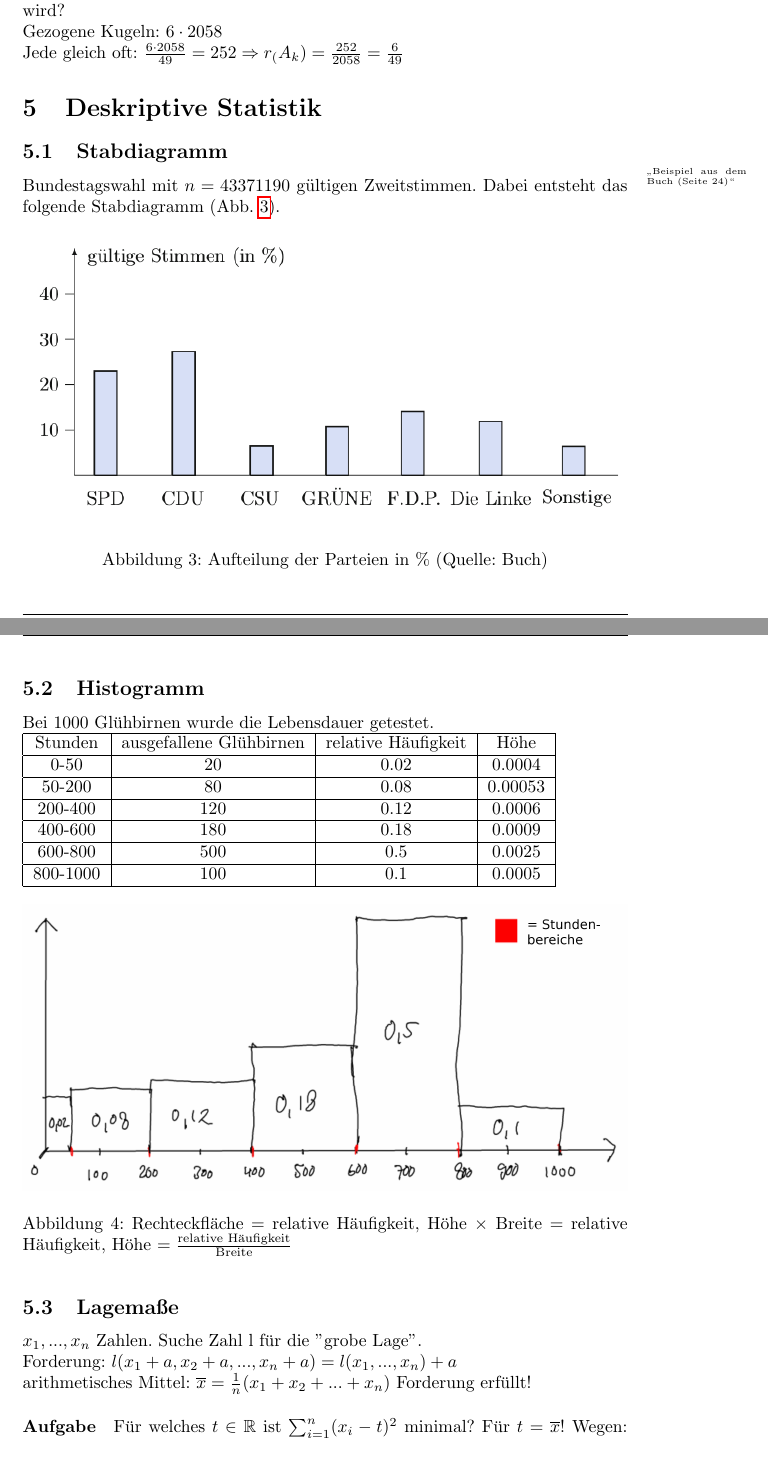
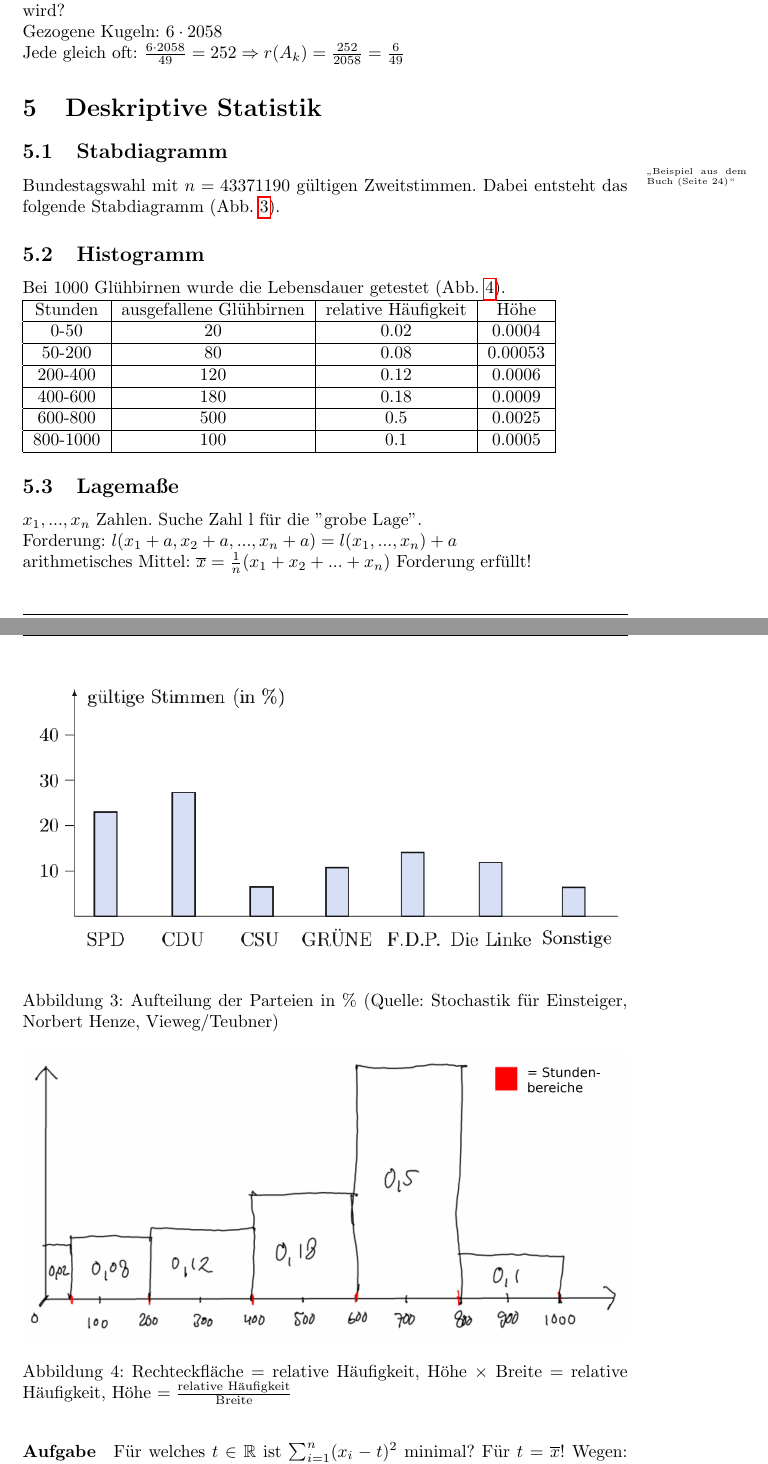
Before and after one commit to 089/Mitschrift.Wahrscheinlichkeitstheorie_und_Statistik.Hoerwick.WS1516, a LaTeX document (Wahrscheinlichkeitstheorie.Hoerwick.WS1516.tex, which reads 2015-10-06.tex): two parts of pages 13 and 14 of 83 before the commit and two parts of pages 13 and 14 of 84 after it, joined at a grey line, cut so that both start at the same text. Compiled offline with pdfLaTeX.

Commit message:
2015-10-06 kleine Korrekturen

```diff
--- a/2015-10-06.tex
+++ b/2015-10-06.tex
@@ -39,17 +39,19 @@ $ A_{13}: $ "13 wird gezogen", $ r(A_{13}) = \frac{198}{2058} = 0.096 $\\
 $ A_{43}: $ "43 wird gezogen", $ r(A_{43}) = \frac{248}{2058} = 0.120 $\\
 Wie groß ist die relative Häufigkeit einer Zahl, wenn jede Zahl gleich oft gezogen wird?\\
 Gezogene Kugeln: $ 6 \cdot 2058 $\\
-Jede gleich oft: $ \frac{6\cdot 2058}{49}=252 \Rightarrow r_(A_k)=\frac{252}{2058}=\frac{6}{49} $
+Jede gleich oft: $ \frac{6\cdot 2058}{49}=252 \Rightarrow r(A_k)=\frac{252}{2058}=\frac{6}{49} $
 
 \section{Deskriptive Statistik}\index{Statistik!deskriptive}
 
 \subsection{Stabdiagramm}\index{Stabdiagramm}
 \profnote{Beispiel aus dem Buch (Seite 24)}Bundestagswahl mit $ n = 43 371 190 $ gültigen Zweitstimmen. Dabei entsteht das folgende Stabdiagramm (Abb. \ref{fig:stabdiagramm1}).
 
-\includegraphicsdeluxe{stabdiagramm1.png}{Stabdiagramm Stimmenverteilung}{Aufteilung der Parteien in $ \% $ (Quelle: Buch)}{fig:stabdiagramm1}
+\includegraphicsdeluxe{stabdiagramm1.png}{Stabdiagramm Stimmenverteilung}{Aufteilung der Parteien in $ \% $ (Quelle: Stochastik für Einsteiger, Norbert Henze, Vieweg/Teubner)}{fig:stabdiagramm1}
 
 \subsection{Histogramm}\index{Histogramm}
-Bei 1000 Glühbirnen wurde die Lebensdauer getestet.\\ % \profnote{Die Glühbirnen sind ja jetzt verboten. Ich habe im Internet auch einen ganzen Karton bestellt.}
+\includegraphicsdeluxe{histogramm1.jpg}{Beispiel für ein Histogramm}{Rechteckfläche $ = $ relative Häufigkeit, Höhe $ \times $ Breite $ = $ relative Häufigkeit, Höhe $ = \frac{\textrm{relative Häufigkeit}}{\textrm{Breite}} $ }{fig:histogramm1}
+
+Bei 1000 Glühbirnen wurde die Lebensdauer getestet (Abb. \ref{fig:histogramm1}).\\ % \profnote{Die Glühbirnen sind ja jetzt verboten. Ich habe im Internet auch einen ganzen Karton bestellt.}
 \begin{tabular}{|c|c|c|c|c|}
 \hline Stunden & ausgefallene Glühbirnen & relative Häufigkeit & Höhe \\
 \hline 0-50 & 20 & 0.02 & 0.0004 \\
@@ -60,8 +62,6 @@ Bei 1000 Glühbirnen wurde die Lebensdauer getestet.\\ % \profnote{Die Glühbirn
 \hline 800-1000 & 100 & 0.1 & 0.0005 \\
 \hline
 \end{tabular}
-
-\includegraphicsdeluxe{histogramm1.jpg}{Beispiel für ein Histogramm}{Rechteckfläche $ = $ relative Häufigkeit, Höhe $ \times $ Breite $ = $ relative Häufigkeit, Höhe $ = \frac{\textrm{relative Häufigkeit}}{\textrm{Breite}} $ }{fig:histogramm1}
 
 \subsection{Lagemaße}
 $ x_1, ..., x_n $ Zahlen. Suche Zahl l für die "grobe Lage".\\
```
Also changed, not shown: Wahrscheinlichkeitstheorie.Hoerwick.WS1516.pdf, 2015-10-06.tex (2 more changed lines).
